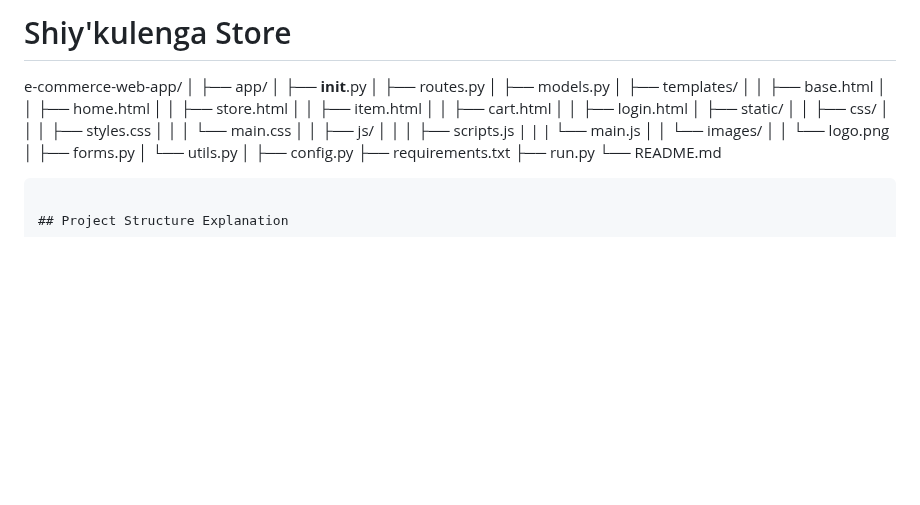
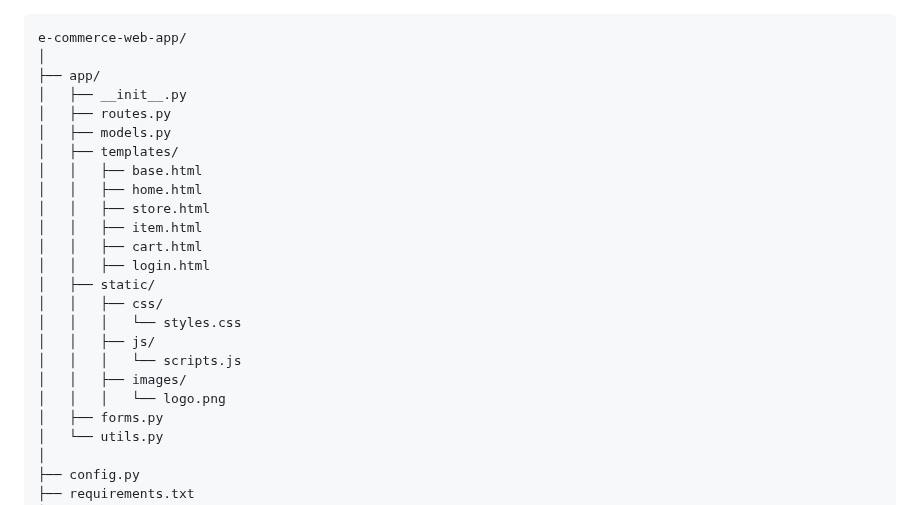
Before and after one commit to Mdue17/ecom-site, a Markdown page: README.md, the part around the change. Drawn GitHub-style; blank space fills up the shorter version.

Commit message:
Update README.md
fix: correct project tree layout in README.md

- Fixed indentation and structure of the directory tree.
- Ensured consistency with the actual project layout.

````diff
--- a/README.md
+++ b/README.md
@@ -1,4 +1,4 @@
-# Shiy'kulenga Store
+```plaintext
 e-commerce-web-app/
 │
 ├── app/
@@ -14,13 +14,11 @@ e-commerce-web-app/
 │   │   ├── login.html
 │   ├── static/
 │   │   ├── css/
-│   │   │   ├── styles.css
-│   │   │   └── main.css
+│   │   │   └── styles.css
 │   │   ├── js/
-│   │   │   ├── scripts.js
-|   |   |   └── main.js
-│   │   └── images/
-│   │       └── logo.png
+│   │   │   └── scripts.js
+│   │   ├── images/
+│   │   │   └── logo.png
 │   ├── forms.py
 │   └── utils.py
 │
````
